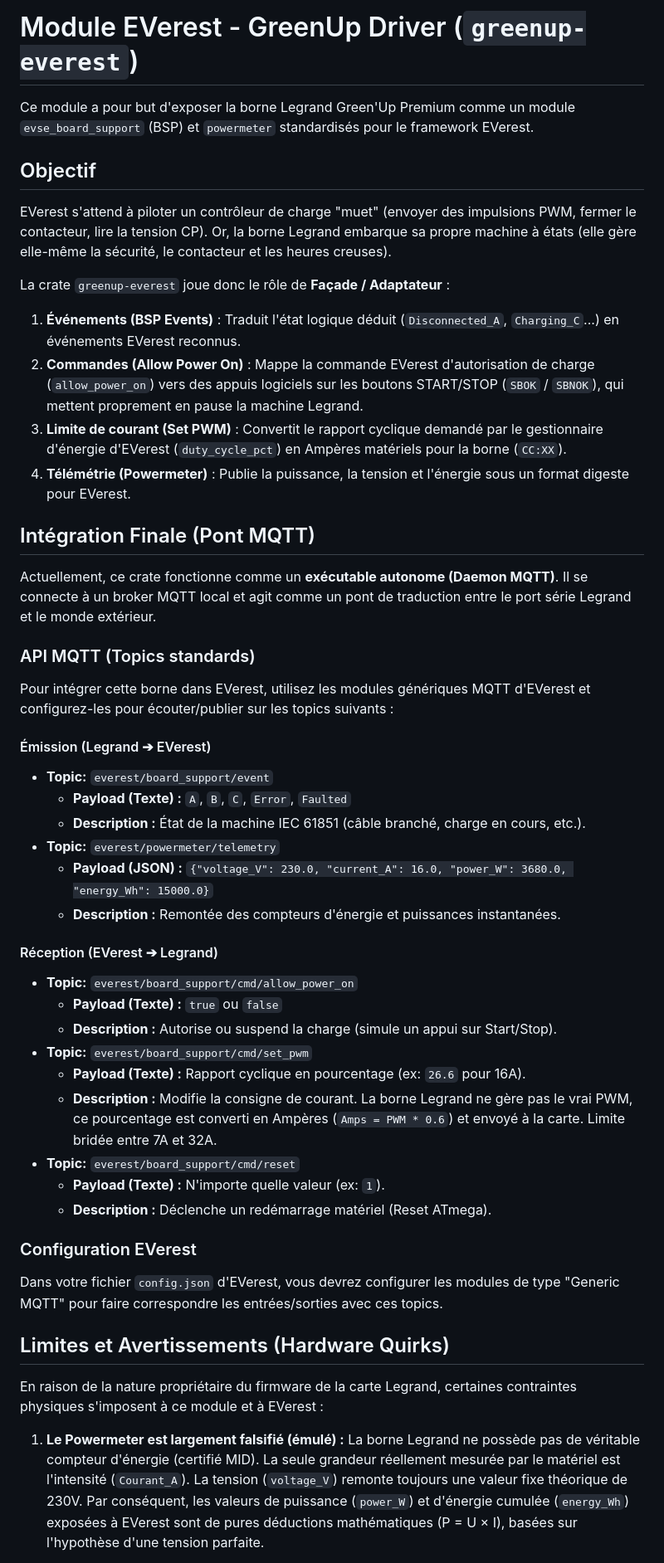
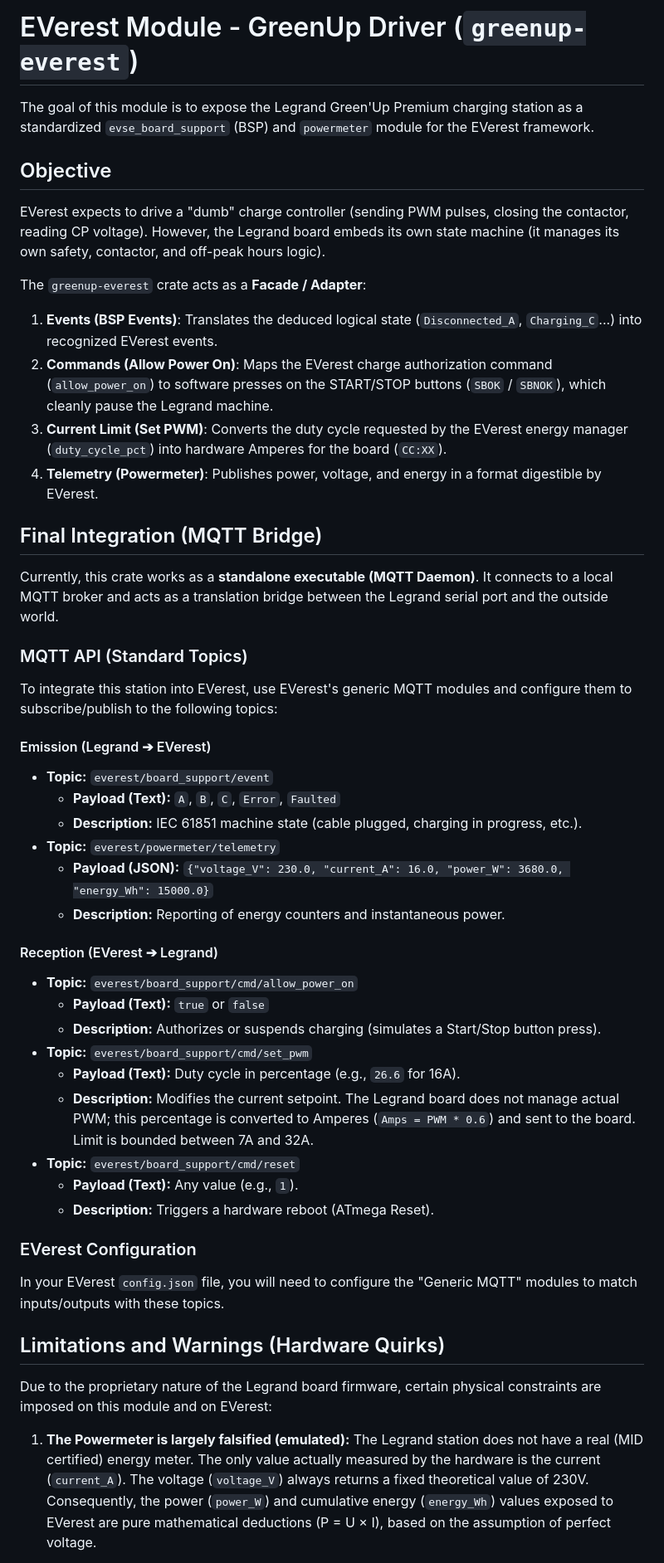
Before and after one commit to BolzaW/greenup-link, a Markdown page: crates/greenup-everest/README.md, the part around one of its changes. Shown at 83% size. GitHub-like rendering.

Commit message:
docs: translate greenup-everest README to English

```diff
--- a/crates/greenup-everest/README.md
+++ b/crates/greenup-everest/README.md
@@ -1,52 +1,52 @@
-# Module EVerest - GreenUp Driver (`greenup-everest`)
+# EVerest Module - GreenUp Driver (`greenup-everest`)
 
-Ce module a pour but d'exposer la borne Legrand Green'Up Premium comme un module `evse_board_support` (BSP) et `powermeter` standardisés pour le framework EVerest.
+The goal of this module is to expose the Legrand Green'Up Premium charging station as a standardized `evse_board_support` (BSP) and `powermeter` module for the EVerest framework.
 
-## Objectif
+## Objective
 
-EVerest s'attend à piloter un contrôleur de charge "muet" (envoyer des impulsions PWM, fermer le contacteur, lire la tension CP). Or, la borne Legrand embarque sa propre machine à états (elle gère elle-même la sécurité, le contacteur et les heures creuses).
+EVerest expects to drive a "dumb" charge controller (sending PWM pulses, closing the contactor, reading CP voltage). However, the Legrand board embeds its own state machine (it manages its own safety, contactor, and off-peak hours logic).
 
-La crate `greenup-everest` joue donc le rôle de **Façade / Adaptateur** :
-1. **Événements (BSP Events)** : Traduit l'état logique déduit (`Disconnected_A`, `Charging_C`...) en événements EVerest reconnus.
-2. **Commandes (Allow Power On)** : Mappe la commande EVerest d'autorisation de charge (`allow_power_on`) vers des appuis logiciels sur les boutons START/STOP (`SBOK` / `SBNOK`), qui mettent proprement en pause la machine Legrand.
-3. **Limite de courant (Set PWM)** : Convertit le rapport cyclique demandé par le gestionnaire d'énergie d'EVerest (`duty_cycle_pct`) en Ampères matériels pour la borne (`CC:XX`).
-4. **Télémétrie (Powermeter)** : Publie la puissance, la tension et l'énergie sous un format digeste pour EVerest.
+The `greenup-everest` crate acts as a **Facade / Adapter**:
+1. **Events (BSP Events)**: Translates the deduced logical state (`Disconnected_A`, `Charging_C`...) into recognized EVerest events.
+2. **Commands (Allow Power On)**: Maps the EVerest charge authorization command (`allow_power_on`) to software presses on the START/STOP buttons (`SBOK` / `SBNOK`), which cleanly pause the Legrand machine.
+3. **Current Limit (Set PWM)**: Converts the duty cycle requested by the EVerest energy manager (`duty_cycle_pct`) into hardware Amperes for the board (`CC:XX`).
+4. **Telemetry (Powermeter)**: Publishes power, voltage, and energy in a format digestible by EVerest.
 
-## Intégration Finale (Pont MQTT)
+## Final Integration (MQTT Bridge)
 
-Actuellement, ce crate fonctionne comme un **exécutable autonome (Daemon MQTT)**. Il se connecte à un broker MQTT local et agit comme un pont de traduction entre le port série Legrand et le monde extérieur.
+Currently, this crate works as a **standalone executable (MQTT Daemon)**. It connects to a local MQTT broker and acts as a translation bridge between the Legrand serial port and the outside world.
 
-### API MQTT (Topics standards)
+### MQTT API (Standard Topics)
 
-Pour intégrer cette borne dans EVerest, utilisez les modules génériques MQTT d'EVerest et configurez-les pour écouter/publier sur les topics suivants :
+To integrate this station into EVerest, use EVerest's generic MQTT modules and configure them to subscribe/publish to the following topics:
 
-#### Émission (Legrand ➔ EVerest)
+#### Emission (Legrand ➔ EVerest)
 *   **Topic:** `everest/board_support/event`
-    *   **Payload (Texte) :** `A`, `B`, `C`, `Error`, `Faulted`
-    *   **Description :** État de la machine IEC 61851 (câble branché, charge en cours, etc.).
+    *   **Payload (Text):** `A`, `B`, `C`, `Error`, `Faulted`
+    *   **Description:** IEC 61851 machine state (cable plugged, charging in progress, etc.).
 *   **Topic:** `everest/powermeter/telemetry`
-    *   **Payload (JSON) :** `{"voltage_V": 230.0, "current_A": 16.0, "power_W": 3680.0, "energy_Wh": 15000.0}`
-    *   **Description :** Remontée des compteurs d'énergie et puissances instantanées.
+    *   **Payload (JSON):** `{"voltage_V": 230.0, "current_A": 16.0, "power_W": 3680.0, "energy_Wh": 15000.0}`
+    *   **Description:** Reporting of energy counters and instantaneous power.
 
-#### Réception (EVerest ➔ Legrand)
+#### Reception (EVerest ➔ Legrand)
 *   **Topic:** `everest/board_support/cmd/allow_power_on`
-    *   **Payload (Texte) :** `true` ou `false`
-    *   **Description :** Autorise ou suspend la charge (simule un appui sur Start/Stop).
+    *   **Payload (Text):** `true` or `false`
+    *   **Description:** Authorizes or suspends charging (simulates a Start/Stop button press).
 *   **Topic:** `everest/board_support/cmd/set_pwm`
-    *   **Payload (Texte) :** Rapport cyclique en pourcentage (ex: `26.6` pour 16A).
-    *   **Description :** Modifie la consigne de courant. La borne Legrand ne gère pas le vrai PWM, ce pourcentage est converti en Ampères (`Amps = PWM * 0.6`) et envoyé à la carte. Limite bridée entre 7A et 32A.
+    *   **Payload (Text):** Duty cycle in percentage (e.g., `26.6` for 16A).
+    *   **Description:** Modifies the current setpoint. The Legrand board does not manage actual PWM; this percentage is converted to Amperes (`Amps = PWM * 0.6`) and sent to the board. Limit is bounded between 7A and 32A.
 *   **Topic:** `everest/board_support/cmd/reset`
-    *   **Payload (Texte) :** N'importe quelle valeur (ex: `1`).
-    *   **Description :** Déclenche un redémarrage matériel (Reset ATmega).
+    *   **Payload (Text):** Any value (e.g., `1`).
+    *   **Description:** Triggers a hardware reboot (ATmega Reset).
 
-### Configuration EVerest
+### EVerest Configuration
 
-Dans votre fichier `config.json` d'EVerest, vous devrez configurer les modules de type "Generic MQTT" pour faire correspondre les entrées/sorties avec ces topics.
+In your EVerest `config.json` file, you will need to configure the "Generic MQTT" modules to match inputs/outputs with these topics.
 
-## Limites et Avertissements (Hardware Quirks)
+## Limitations and Warnings (Hardware Quirks)
 
-En raison de la nature propriétaire du firmware de la carte Legrand, certaines contraintes physiques s'imposent à ce module et à EVerest :
+Due to the proprietary nature of the Legrand board firmware, certain physical constraints are imposed on this module and on EVerest:
 
-1. **Le Powermeter est largement falsifié (émulé) :**
-   La borne Legrand ne possède pas de véritable compteur d'énergie (certifié MID). La seule grandeur réellement mesurée par le matériel est l'intensité (`Courant_A`). La tension (`voltage_V`) remonte toujours une valeur fixe théorique de 230V. Par conséquent, les valeurs de puissance (`power_W`) et d'énergie cumulée (`energy_Wh`) exposées à EVerest sont de pures déductions mathématiques (P = U × I), basées sur l'hypothèse d'une tension parfaite.
+1. **The Powermeter is largely falsified (emulated):**
+   The Legrand station does not have a real (MID certified) energy meter. The only value actually measured by the hardware is the current (`current_A`). The voltage (`voltage_V`) always returns a fixed theoretical value of 230V. Consequently, the power (`power_W`) and cumulative energy (`energy_Wh`) values exposed to EVerest are pure mathematical deductions (P = U × I), based on the assumption of perfect voltage.
 
```
Also changed, not shown: other parts of crates/greenup-everest/README.md (+7 -7 lines).
